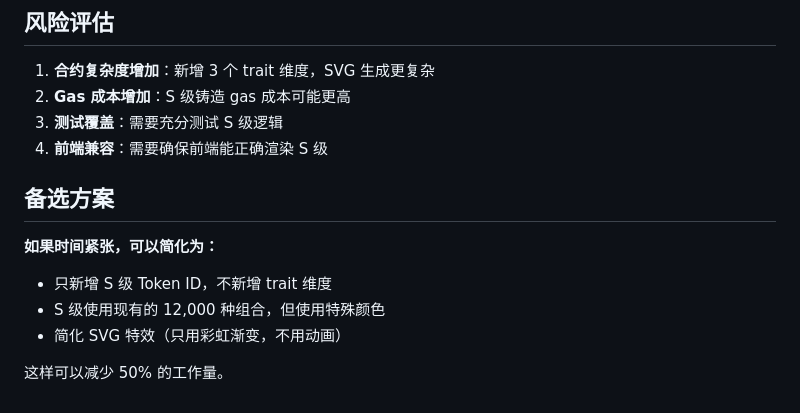
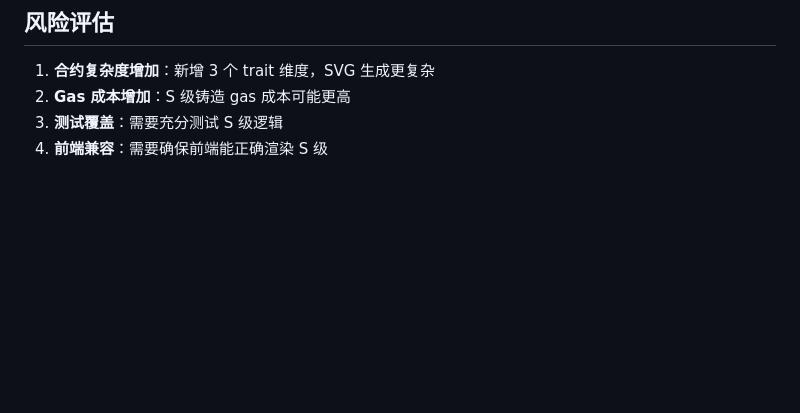
Before and after one commit to tiyadegure/Athena, a Markdown page: workflows/v6-s-tier-nft.md, the part around the change. Rendered like a GitHub page; blank space fills up the shorter version.

```diff
--- a/workflows/v6-s-tier-nft.md
+++ b/workflows/v6-s-tier-nft.md
@@ -271,12 +271,3 @@ function getTierColor(tokenId) {
 2. **Gas 成本增加**：S 级铸造 gas 成本可能更高
 3. **测试覆盖**：需要充分测试 S 级逻辑
 4. **前端兼容**：需要确保前端能正确渲染 S 级
-
-## 备选方案
-
-**如果时间紧张，可以简化为：**
-- 只新增 S 级 Token ID，不新增 trait 维度
-- S 级使用现有的 12,000 种组合，但使用特殊颜色
-- 简化 SVG 特效（只用彩虹渐变，不用动画）
-
-这样可以减少 50% 的工作量。
```
